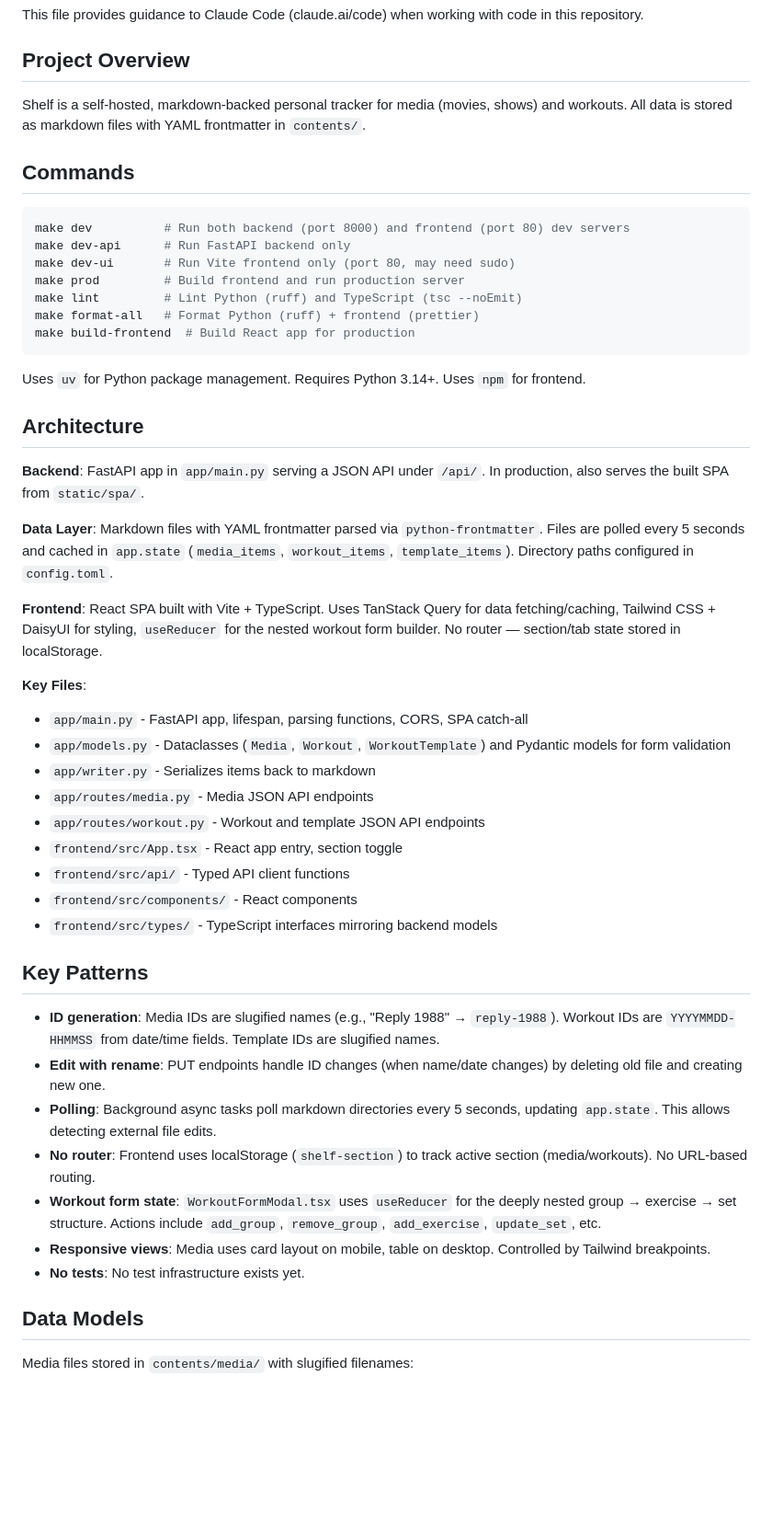
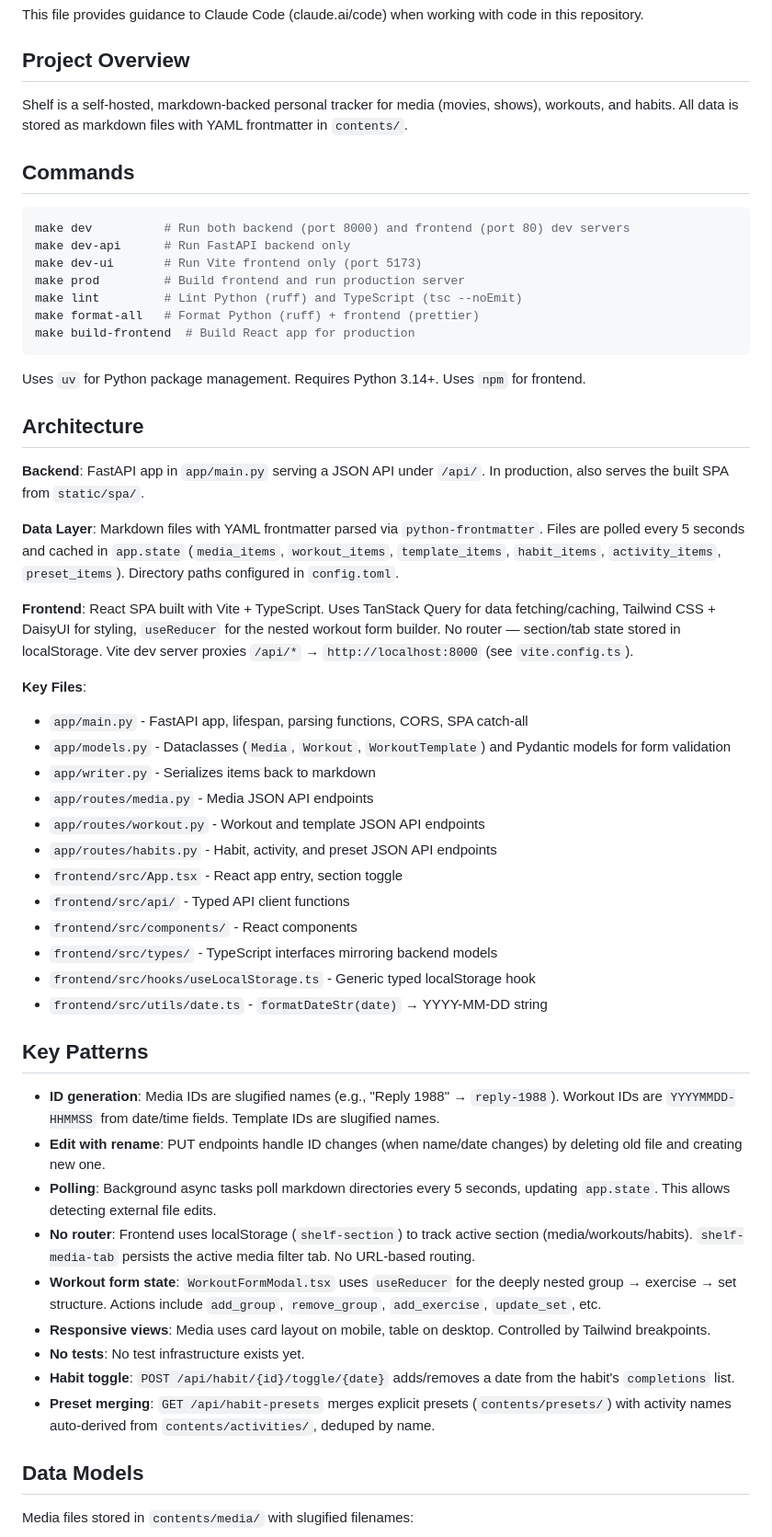
Before and after one commit to paulllee/shelf, a Markdown page: CLAUDE.md, the part around one of its changes. Shown at 92% size. Rendered like a GitHub page; blank space fills up the shorter version.

````diff
--- a/CLAUDE.md
+++ b/CLAUDE.md
@@ -4,14 +4,14 @@ This file provides guidance to Claude Code (claude.ai/code) when working with co
 
 ## Project Overview
 
-Shelf is a self-hosted, markdown-backed personal tracker for media (movies, shows) and workouts. All data is stored as markdown files with YAML frontmatter in `contents/`.
+Shelf is a self-hosted, markdown-backed personal tracker for media (movies, shows), workouts, and habits. All data is stored as markdown files with YAML frontmatter in `contents/`.
 
 ## Commands
 
 ```bash
 make dev          # Run both backend (port 8000) and frontend (port 80) dev servers
 make dev-api      # Run FastAPI backend only
-make dev-ui       # Run Vite frontend only (port 80, may need sudo)
+make dev-ui       # Run Vite frontend only (port 5173)
 make prod         # Build frontend and run production server
 make lint         # Lint Python (ruff) and TypeScript (tsc --noEmit)
 make format-all   # Format Python (ruff) + frontend (prettier)
@@ -24,9 +24,9 @@ Uses `uv` for Python package management. Requires Python 3.14+. Uses `npm` for f
 
 **Backend**: FastAPI app in `app/main.py` serving a JSON API under `/api/`. In production, also serves the built SPA from `static/spa/`.
 
-**Data Layer**: Markdown files with YAML frontmatter parsed via `python-frontmatter`. Files are polled every 5 seconds and cached in `app.state` (`media_items`, `workout_items`, `template_items`). Directory paths configured in `config.toml`.
+**Data Layer**: Markdown files with YAML frontmatter parsed via `python-frontmatter`. Files are polled every 5 seconds and cached in `app.state` (`media_items`, `workout_items`, `template_items`, `habit_items`, `activity_items`, `preset_items`). Directory paths configured in `config.toml`.
 
-**Frontend**: React SPA built with Vite + TypeScript. Uses TanStack Query for data fetching/caching, Tailwind CSS + DaisyUI for styling, `useReducer` for the nested workout form builder. No router — section/tab state stored in localStorage.
+**Frontend**: React SPA built with Vite + TypeScript. Uses TanStack Query for data fetching/caching, Tailwind CSS + DaisyUI for styling, `useReducer` for the nested workout form builder. No router — section/tab state stored in localStorage. Vite dev server proxies `/api/*` → `http://localhost:8000` (see `vite.config.ts`).
 
 **Key Files**:
 - `app/main.py` - FastAPI app, lifespan, parsing functions, CORS, SPA catch-all
@@ -34,20 +34,25 @@ Uses `uv` for Python package management. Requires Python 3.14+. Uses `npm` for f
 - `app/writer.py` - Serializes items back to markdown
 - `app/routes/media.py` - Media JSON API endpoints
 - `app/routes/workout.py` - Workout and template JSON API endpoints
+- `app/routes/habits.py` - Habit, activity, and preset JSON API endpoints
 - `frontend/src/App.tsx` - React app entry, section toggle
 - `frontend/src/api/` - Typed API client functions
 - `frontend/src/components/` - React components
 - `frontend/src/types/` - TypeScript interfaces mirroring backend models
+- `frontend/src/hooks/useLocalStorage.ts` - Generic typed localStorage hook
+- `frontend/src/utils/date.ts` - `formatDateStr(date)` → YYYY-MM-DD string
 
 ## Key Patterns
 
 - **ID generation**: Media IDs are slugified names (e.g., "Reply 1988" → `reply-1988`). Workout IDs are `YYYYMMDD-HHMMSS` from date/time fields. Template IDs are slugified names.
 - **Edit with rename**: PUT endpoints handle ID changes (when name/date changes) by deleting old file and creating new one.
 - **Polling**: Background async tasks poll markdown directories every 5 seconds, updating `app.state`. This allows detecting external file edits.
-- **No router**: Frontend uses localStorage (`shelf-section`) to track active section (media/workouts). No URL-based routing.
+- **No router**: Frontend uses localStorage (`shelf-section`) to track active section (media/workouts/habits). `shelf-media-tab` persists the active media filter tab. No URL-based routing.
 - **Workout form state**: `WorkoutFormModal.tsx` uses `useReducer` for the deeply nested group → exercise → set structure. Actions include `add_group`, `remove_group`, `add_exercise`, `update_set`, etc.
 - **Responsive views**: Media uses card layout on mobile, table on desktop. Controlled by Tailwind breakpoints.
 - **No tests**: No test infrastructure exists yet.
+- **Habit toggle**: `POST /api/habit/{id}/toggle/{date}` adds/removes a date from the habit's `completions` list.
+- **Preset merging**: `GET /api/habit-presets` merges explicit presets (`contents/presets/`) with activity names auto-derived from `contents/activities/`, deduped by name.
 
 ## Data Models
 
````
Also changed, not shown: other parts of CLAUDE.md (+42 -0 lines).
